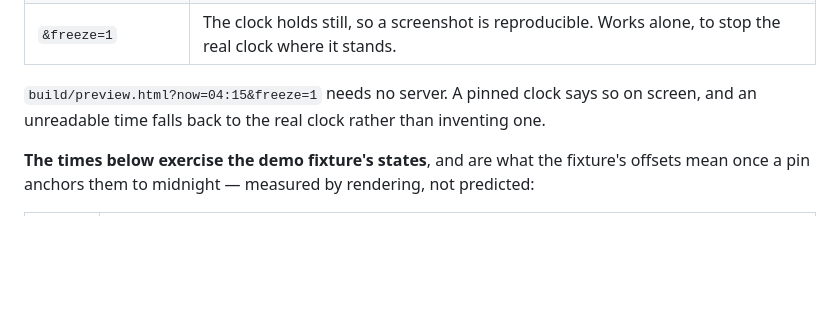
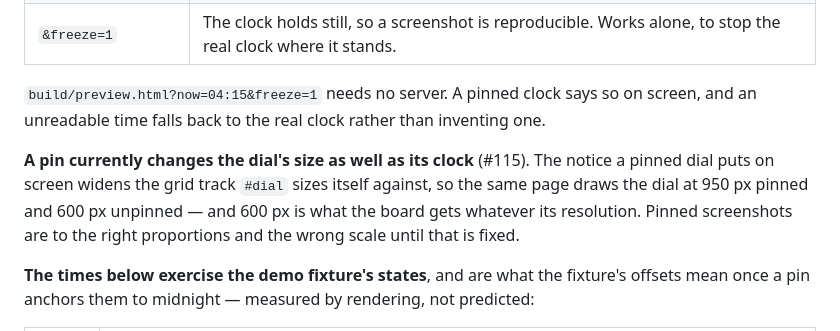
Before and after one commit to BenSeymourODB/clock-face-schedule, a Markdown page: README.md, the part around the change. GitHub-like rendering; blank space fills up the shorter version.

```diff
--- a/README.md
+++ b/README.md
@@ -173,6 +173,11 @@ and on the deployed app alike:
 `build/preview.html?now=04:15&freeze=1` needs no server. A pinned clock says so on screen, and an
 unreadable time falls back to the real clock rather than inventing one.
 
+**A pin currently changes the dial's size as well as its clock** (#115). The notice a pinned dial puts
+on screen widens the grid track `#dial` sizes itself against, so the same page draws the dial at 950 px
+pinned and 600 px unpinned — and 600 px is what the board gets whatever its resolution. Pinned
+screenshots are to the right proportions and the wrong scale until that is fixed.
+
 **The times below exercise the demo fixture's states**, and are what the fixture's offsets mean once
 a pin anchors them to midnight — measured by rendering, not predicted:
 
```
Also changed, not shown: CLAUDE.md (+9 -0 lines), docs/DESIGN.md (+17 -0 lines).
